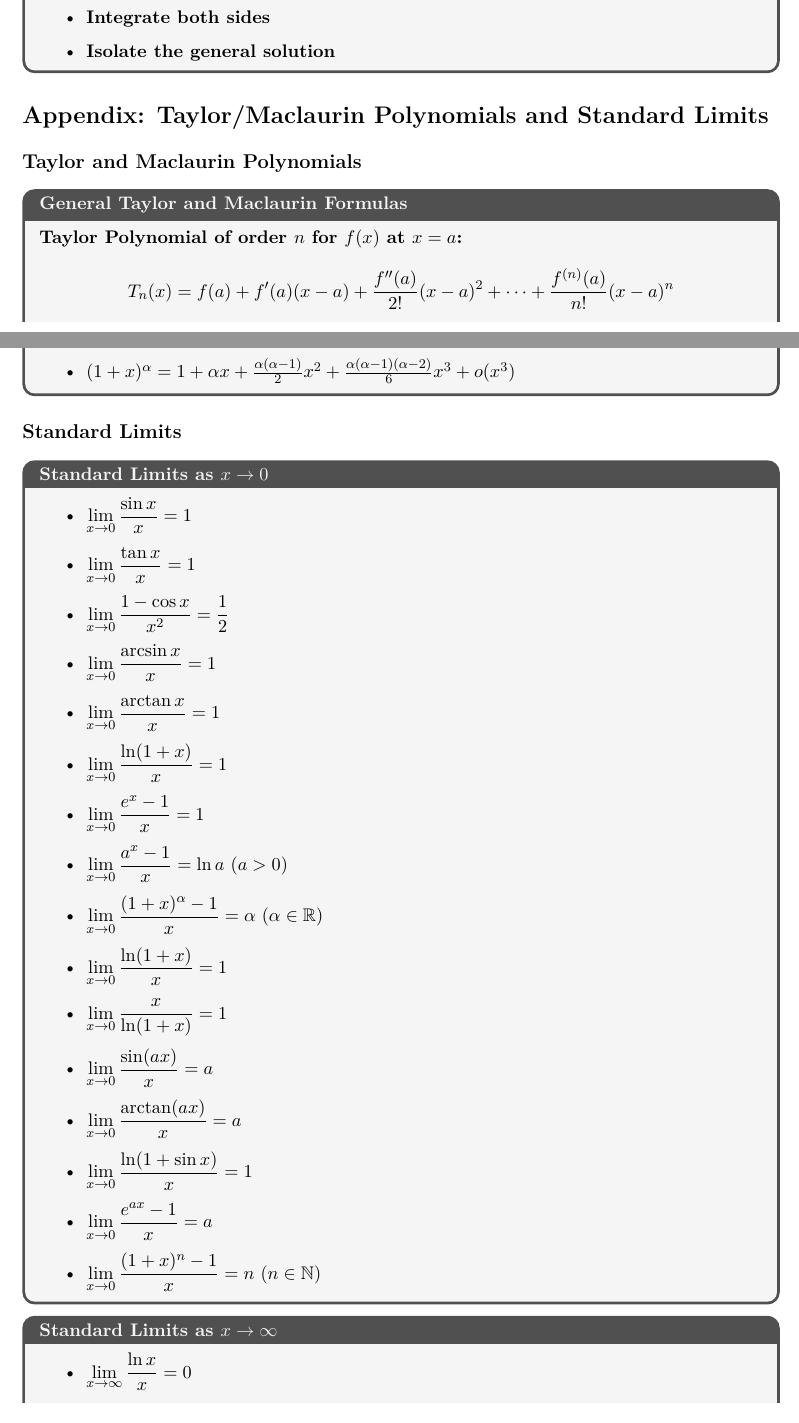
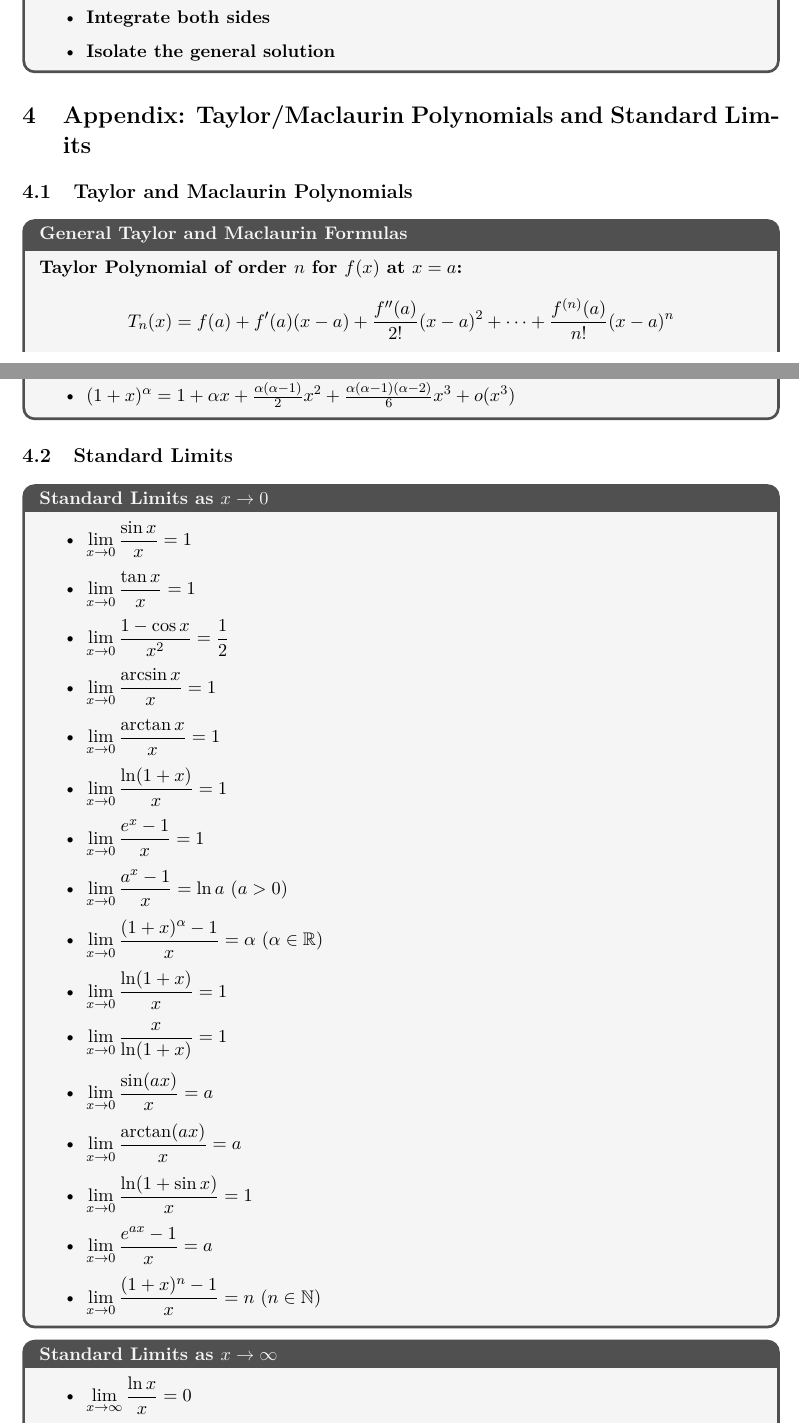
Before and after one commit to Andrealavi/calculus-schemes, a LaTeX document (main.tex, which reads appendix.tex): two parts of pages 14 and 16 of 17, joined at a grey line, cut so that both start at the same text. Compiled offline with pdfLaTeX.

Commit message:
refactor: changed the appendix chapter organization.

```diff
--- a/appendix.tex
+++ b/appendix.tex
@@ -1,8 +1,8 @@
 % appendix.tex
-\section*{Appendix: Taylor/Maclaurin Polynomials and Standard Limits}
+\section{Appendix: Taylor/Maclaurin Polynomials and Standard Limits}
 \addcontentsline{toc}{section}{Appendix: Taylor/Maclaurin Polynomials and Standard Limits}
 
-\subsection*{Taylor and Maclaurin Polynomials}
+\subsection{Taylor and Maclaurin Polynomials}
 
 \begin{cascade}[General Taylor and Maclaurin Formulas]
 	\textbf{Taylor Polynomial of order $n$ for $f(x)$ at $x=a$:}
@@ -66,7 +67,7 @@
 	\end{itemize}
 \end{cascade}
 
-\subsection*{Standard Limits}
+\subsection{Standard Limits}
 
 \begin{cascade}[Standard Limits as $x \to 0$]
 	\begin{itemize}
```
Also changed, not shown: appendix.tex (5 more changed lines).
